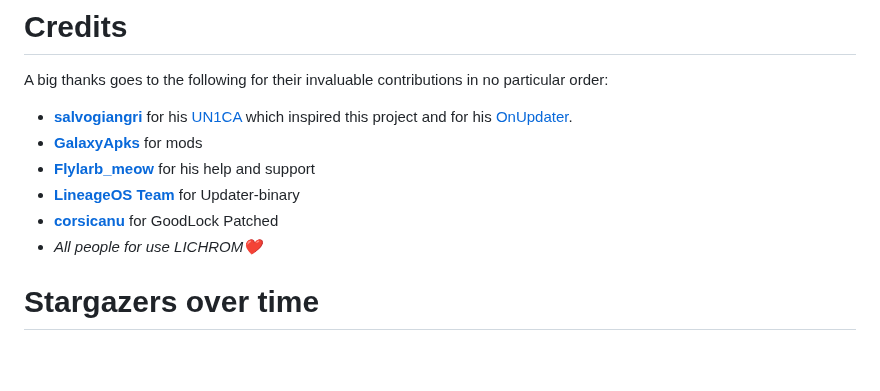
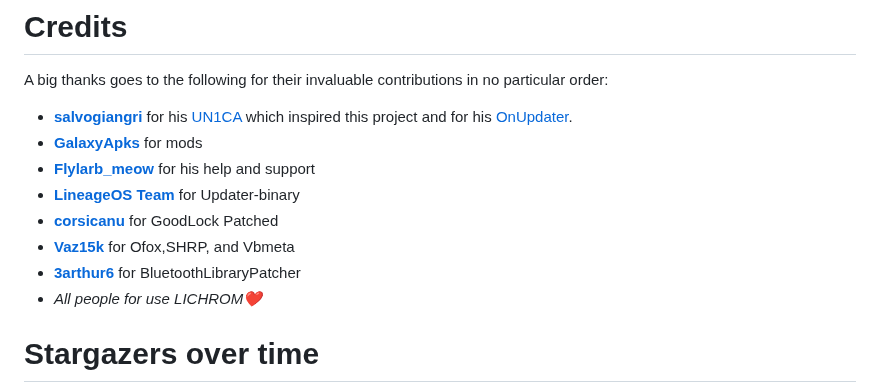
Before and after one commit to ldtdev0/LichUI, a Markdown page: README.md, the part around the change. Rendered like a GitHub page; blank space fills up the shorter version.

```diff
--- a/README.md
+++ b/README.md
@@ -59,6 +59,8 @@ A big thanks goes to the following for their invaluable contributions in no part
 - **[Flylarb_meow](https://t.me/Flylarb_meow)** for his help and support
 - **[LineageOS Team](https://www.lineageos.org/)** for Updater-binary
 - **[corsicanu](https://github.com/corsicanu)** for GoodLock Patched
+- **[Vaz15k](https://github.com/Vaz15k)** for Ofox,SHRP, and Vbmeta
+- **[3arthur6](https://github.com/3arthur6)** for BluetoothLibraryPatcher
 - *All people for use LICHROM❤️*
 
 # Stargazers over time
```
